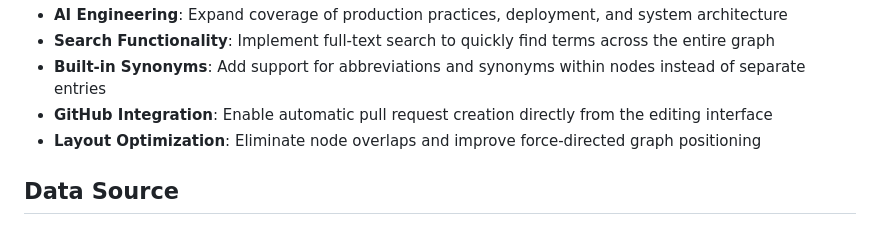
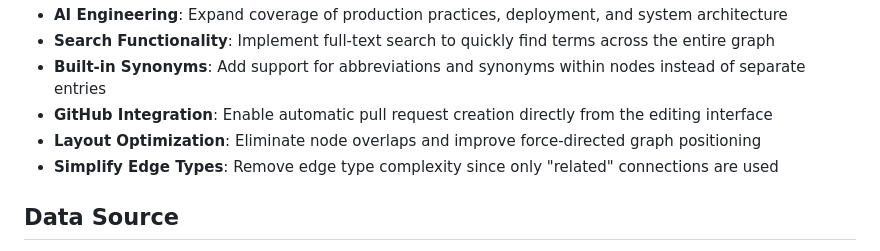
Before and after one commit to nilenso/ai-knowledge-graph, a Markdown page: README.md, the part around the change. GitHub-like rendering.

Commit message:
Add future feature to simplify edge types
Notes that only "related" connections are used, suggesting edge type complexity could be removed.

🤖 Generated with [Claude Code](https://claude.ai/code)

Co-Authored-By: Claude <noreply@anthropic.com>

```diff
--- a/README.md
+++ b/README.md
@@ -72,6 +72,7 @@ We're actively developing new features and refining the knowledge graph. The cur
 - **Built-in Synonyms**: Add support for abbreviations and synonyms within nodes instead of separate entries
 - **GitHub Integration**: Enable automatic pull request creation directly from the editing interface
 - **Layout Optimization**: Eliminate node overlaps and improve force-directed graph positioning
+- **Simplify Edge Types**: Remove edge type complexity since only "related" connections are used
 
 ## Data Source
 
```
